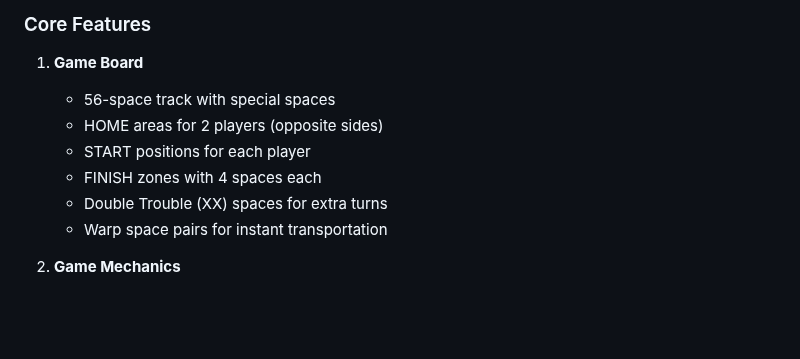
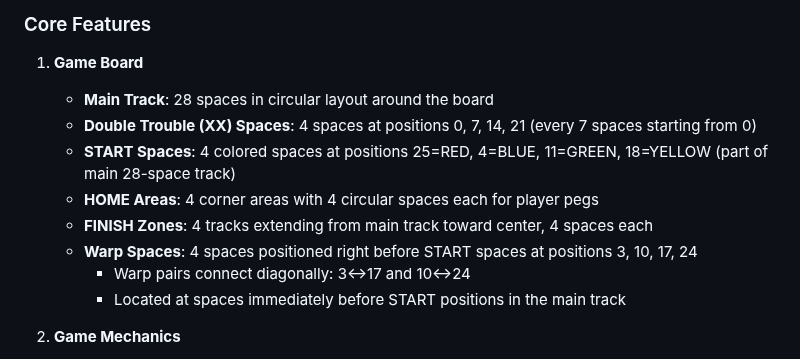
Before and after one commit to dmartorell/trouble-game, a Markdown page: specs/trouble-game-development-spec.md, the part around the change. Rendered like a GitHub page; blank space fills up the shorter version.

```diff
--- a/specs/trouble-game-development-spec.md
+++ b/specs/trouble-game-development-spec.md
@@ -14,12 +14,14 @@ TROUBLE is a classic board game where 2-4 players race their pegs around the boa
 
 ### Core Features
 1. **Game Board**
-   - 56-space track with special spaces
-   - HOME areas for 2 players (opposite sides)
-   - START positions for each player
-   - FINISH zones with 4 spaces each
-   - Double Trouble (XX) spaces for extra turns
-   - Warp space pairs for instant transportation
+   - **Main Track**: 28 spaces in circular layout around the board
+   - **Double Trouble (XX) Spaces**: 4 spaces at positions 0, 7, 14, 21 (every 7 spaces starting from 0)
+   - **START Spaces**: 4 colored spaces at positions 25=RED, 4=BLUE, 11=GREEN, 18=YELLOW (part of main 28-space track)
+   - **HOME Areas**: 4 corner areas with 4 circular spaces each for player pegs
+   - **FINISH Zones**: 4 tracks extending from main track toward center, 4 spaces each
+   - **Warp Spaces**: 4 spaces positioned right before START spaces at positions 3, 10, 17, 24
+     - Warp pairs connect diagonally: 3↔17 and 10↔24
+     - Located at spaces immediately before START positions in the main track
 
 2. **Game Mechanics**
    - POP-O-MATIC die with animated 3D effect
```
Also changed, not shown: MVP_TASK_MANAGER.md (+36 -10 lines).
